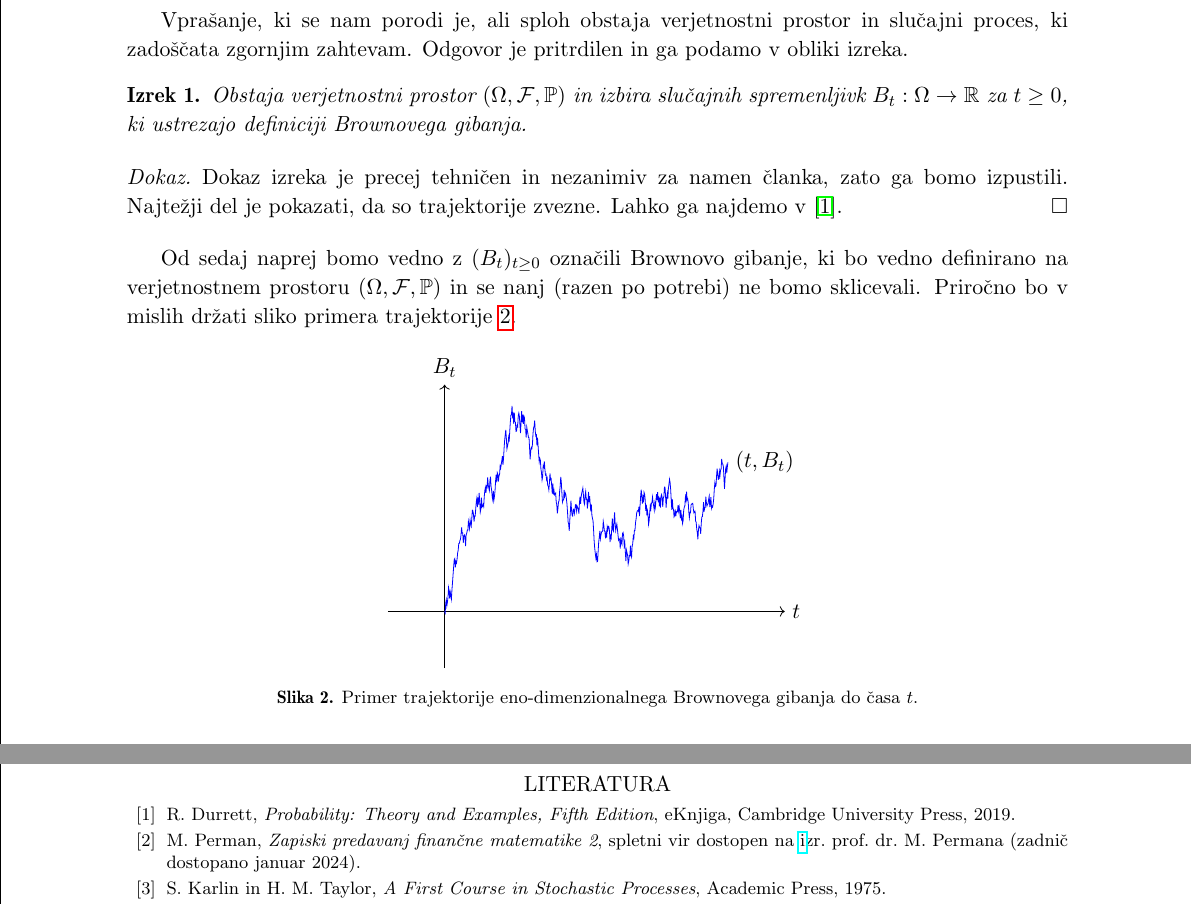
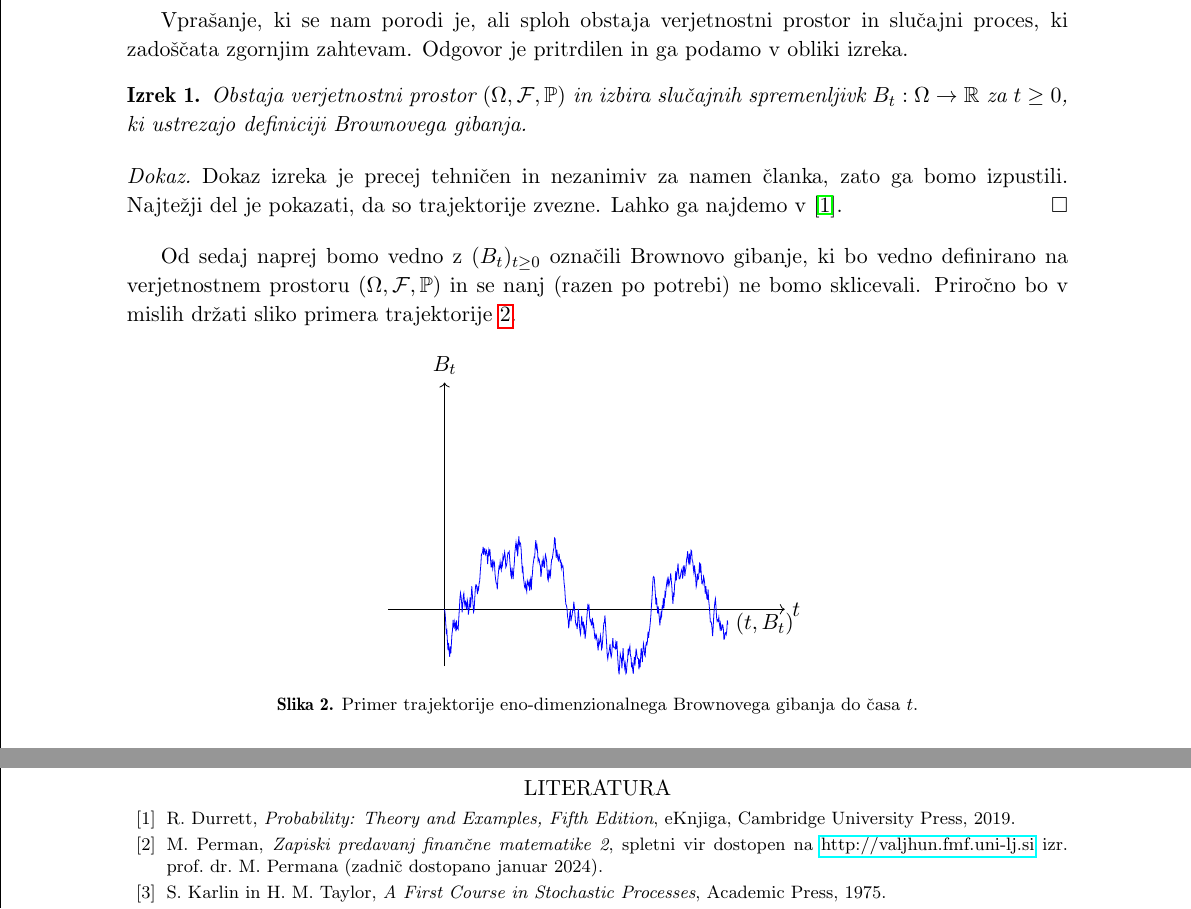
Before and after one commit to anejrozman/Brownian-Motion, a LaTeX document (clanek.tex): two parts of pages 3 and 10 of 10, joined at a grey line, cut so that both start at the same text. The pictures show the PDF file clanek.pdf that the author committed with the source.

Commit message:
recenzija 3

```diff
--- a/clanek.tex
+++ b/clanek.tex
@@ -191,7 +191,7 @@ bomo sklicevali. Priročno bo v mislih držati sliko primera trajektorije  \ref{
 \begin{figure}[h]
     \centering
     \begin{tikzpicture}
-        \pgfmathsetseed{941}
+        \pgfmathsetseed{81}
       \draw[->] (-1,0) -- (6,0) node[right] {$t$};
       \draw[->] (0,-1) -- (0,4) node[above] {$B_t$};
 
@@ -661,7 +661,7 @@ Za zaklju"cek poka"zimo "se idejo dokaza, da je trajektorija Brownovega gibanja
 \begin{thebibliography}{99}
 
 \bibitem{1} R. Durrett, \emph{Probability: Theory and Examples, Fifth Edition}, eKnjiga, Cambridge University Press, 2019.
-\bibitem{2} M. Perman, \emph{Zapiski predavanj finan"cne matematike 2}, spletni vir dostopen na \href{http://valjhun.fmf.uni-lj.si} izr. prof. dr. M. Permana (zadni"c dostopano januar 2024).
+\bibitem{2} M. Perman, \emph{Zapiski predavanj finan"cne matematike 2}, spletni vir dostopen na \href{http://valjhun.fmf.uni-lj.si}{http://valjhun.fmf.uni-lj.si} izr. prof. dr. M. Permana (zadni"c dostopano januar 2024).
 \bibitem{3} S. Karlin in H. M. Taylor, \emph{A First Course in Stochastic Processes}, Academic Press, 1975.
 \bibitem{4} D. Stirzaker, \emph{Stochastic Processes and Models}, Oxford University Press, 2005.
 
```
Also changed, not shown: clanek.pdf.
